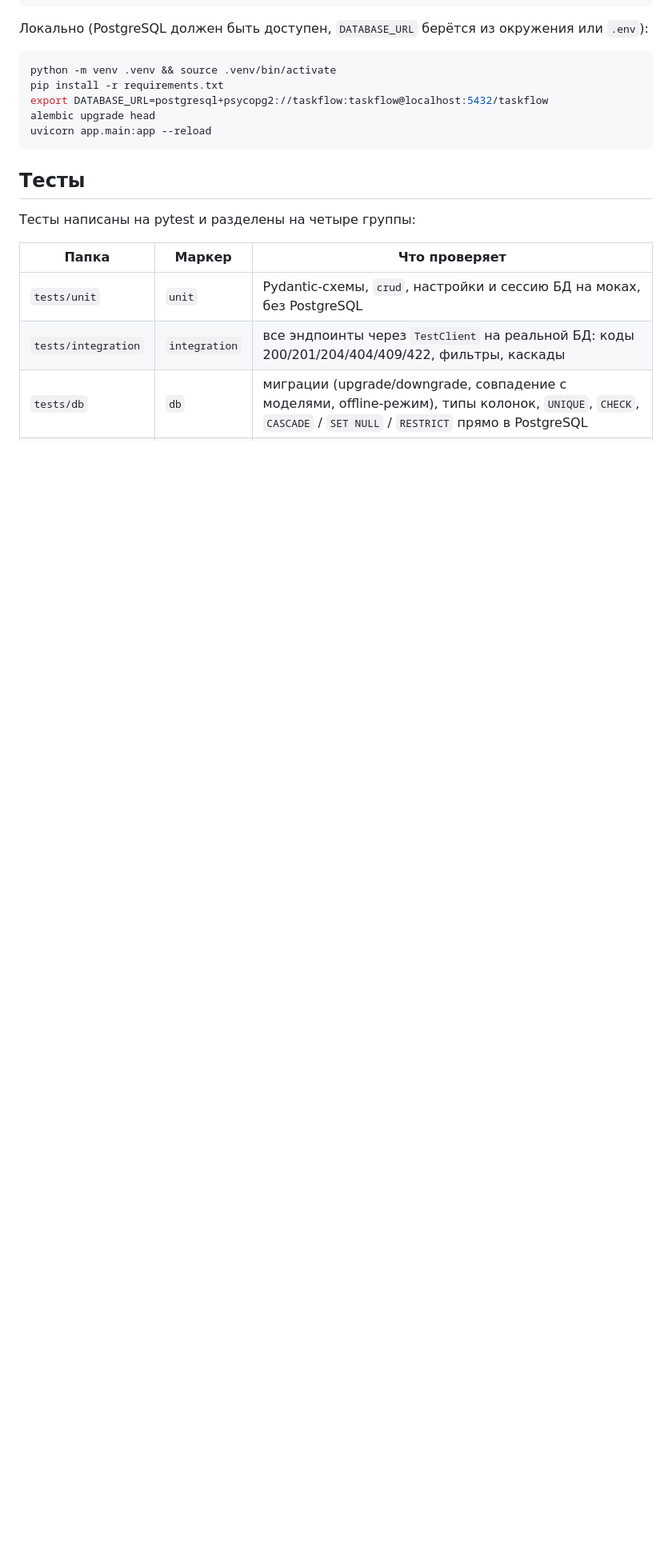
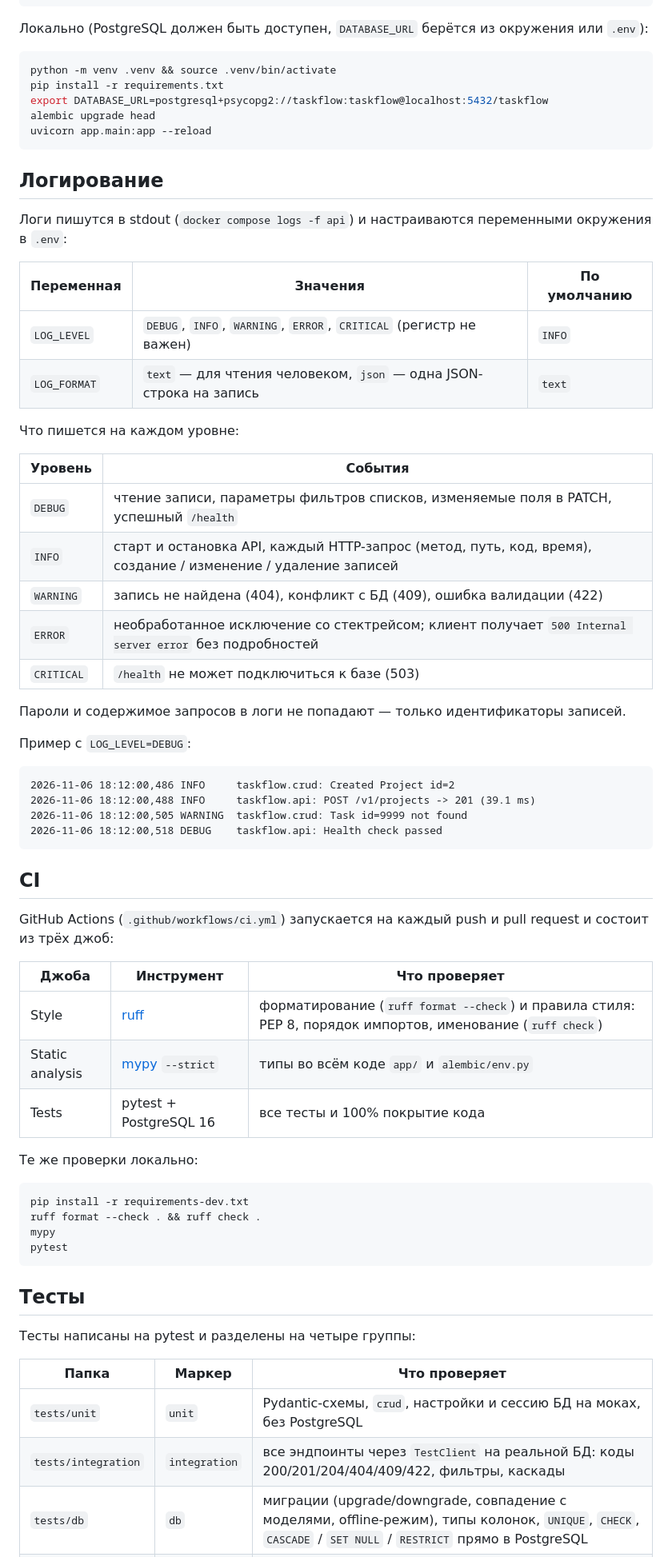
Before and after one commit to larkzzz/internet-techology, a Markdown page: README.md, the part around the change. Shown at 80% size. Rendered like a GitHub page; blank space fills up the shorter version.

Commit message:
docs: логирование и CI в README

````diff
--- a/README.md
+++ b/README.md
@@ -97,6 +97,55 @@ alembic upgrade head
 uvicorn app.main:app --reload
 ```
 
+## Логирование
+
+Логи пишутся в stdout (`docker compose logs -f api`) и настраиваются переменными окружения в `.env`:
+
+| Переменная | Значения | По умолчанию |
+|---|---|---|
+| `LOG_LEVEL` | `DEBUG`, `INFO`, `WARNING`, `ERROR`, `CRITICAL` (регистр не важен) | `INFO` |
+| `LOG_FORMAT` | `text` — для чтения человеком, `json` — одна JSON-строка на запись | `text` |
+
+Что пишется на каждом уровне:
+
+| Уровень | События |
+|---|---|
+| `DEBUG` | чтение записи, параметры фильтров списков, изменяемые поля в PATCH, успешный `/health` |
+| `INFO` | старт и остановка API, каждый HTTP-запрос (метод, путь, код, время), создание / изменение / удаление записей |
+| `WARNING` | запись не найдена (404), конфликт с БД (409), ошибка валидации (422) |
+| `ERROR` | необработанное исключение со стектрейсом; клиент получает `500 Internal server error` без подробностей |
+| `CRITICAL` | `/health` не может подключиться к базе (503) |
+
+Пароли и содержимое запросов в логи не попадают — только идентификаторы записей.
+
+Пример с `LOG_LEVEL=DEBUG`:
+
+```text
+2026-11-06 18:12:00,486 INFO     taskflow.crud: Created Project id=2
+2026-11-06 18:12:00,488 INFO     taskflow.api: POST /v1/projects -> 201 (39.1 ms)
+2026-11-06 18:12:00,505 WARNING  taskflow.crud: Task id=9999 not found
+2026-11-06 18:12:00,518 DEBUG    taskflow.api: Health check passed
+```
+
+## CI
+
+GitHub Actions (`.github/workflows/ci.yml`) запускается на каждый push и pull request и состоит из трёх джоб:
+
+| Джоба | Инструмент | Что проверяет |
+|---|---|---|
+| Style | [ruff](https://docs.astral.sh/ruff/) | форматирование (`ruff format --check`) и правила стиля: PEP 8, порядок импортов, именование (`ruff check`) |
+| Static analysis | [mypy](https://mypy-lang.org/) `--strict` | типы во всём коде `app/` и `alembic/env.py` |
+| Tests | pytest + PostgreSQL 16 | все тесты и 100% покрытие кода |
+
+Те же проверки локально:
+
+```bash
+pip install -r requirements-dev.txt
+ruff format --check . && ruff check .
+mypy
+pytest
+```
+
 ## Тесты
 
 Тесты написаны на pytest и разделены на четыре группы:
````
